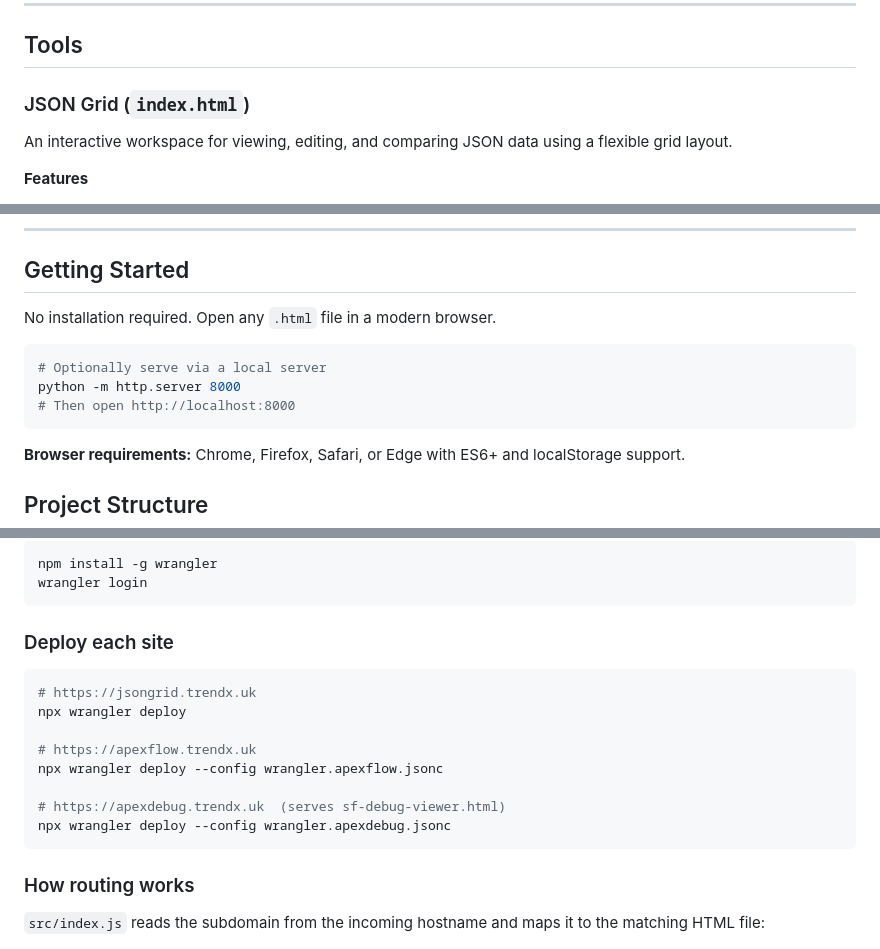
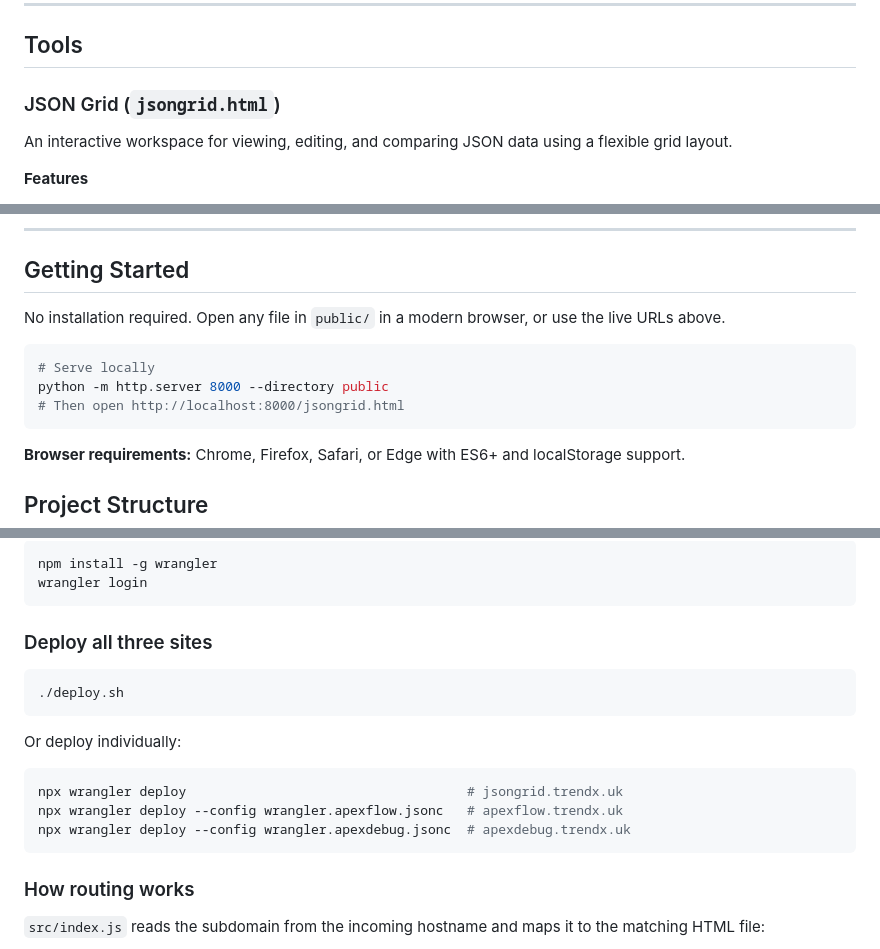
Before and after one commit to rexcclui/XTools, a Markdown page: README.md, 3 parts joined by grey strips. Rendered like a GitHub page.

Commit message:
Update README: fix index.html ref, local server path, deploy section
https://claude.ai/code/session_017jRh6k5kB2kJmkDm8TBmfV

````diff
--- a/README.md
+++ b/README.md
@@ -14,7 +14,7 @@ Zero dependencies. Single HTML files. Work offline.
 
 ## Tools
 
-### JSON Grid (`index.html`)
+### JSON Grid (`jsongrid.html`)
 
 An interactive workspace for viewing, editing, and comparing JSON data using a flexible grid layout.
 
@@ -132,12 +132,12 @@ A Salesforce debug log parser and visualizer. Paste a raw debug log to get a col
 
 ## Getting Started
 
-No installation required. Open any `.html` file in a modern browser.
+No installation required. Open any file in `public/` in a modern browser, or use the live URLs above.
 
 ```bash
-# Optionally serve via a local server
-python -m http.server 8000
-# Then open http://localhost:8000
+# Serve locally
+python -m http.server 8000 --directory public
+# Then open http://localhost:8000/jsongrid.html
 ```
 
 **Browser requirements:** Chrome, Firefox, Safari, or Edge with ES6+ and localStorage support.
@@ -168,17 +168,18 @@ npm install -g wrangler
 wrangler login
 ```
 
-### Deploy each site
+### Deploy all three sites
 
 ```bash
-# https://jsongrid.trendx.uk
-npx wrangler deploy
+./deploy.sh
+```
 
-# https://apexflow.trendx.uk
-npx wrangler deploy --config wrangler.apexflow.jsonc
+Or deploy individually:
 
-# https://apexdebug.trendx.uk  (serves sf-debug-viewer.html)
-npx wrangler deploy --config wrangler.apexdebug.jsonc
+```bash
+npx wrangler deploy                                    # jsongrid.trendx.uk
+npx wrangler deploy --config wrangler.apexflow.jsonc   # apexflow.trendx.uk
+npx wrangler deploy --config wrangler.apexdebug.jsonc  # apexdebug.trendx.uk
 ```
 
 ### How routing works
````
